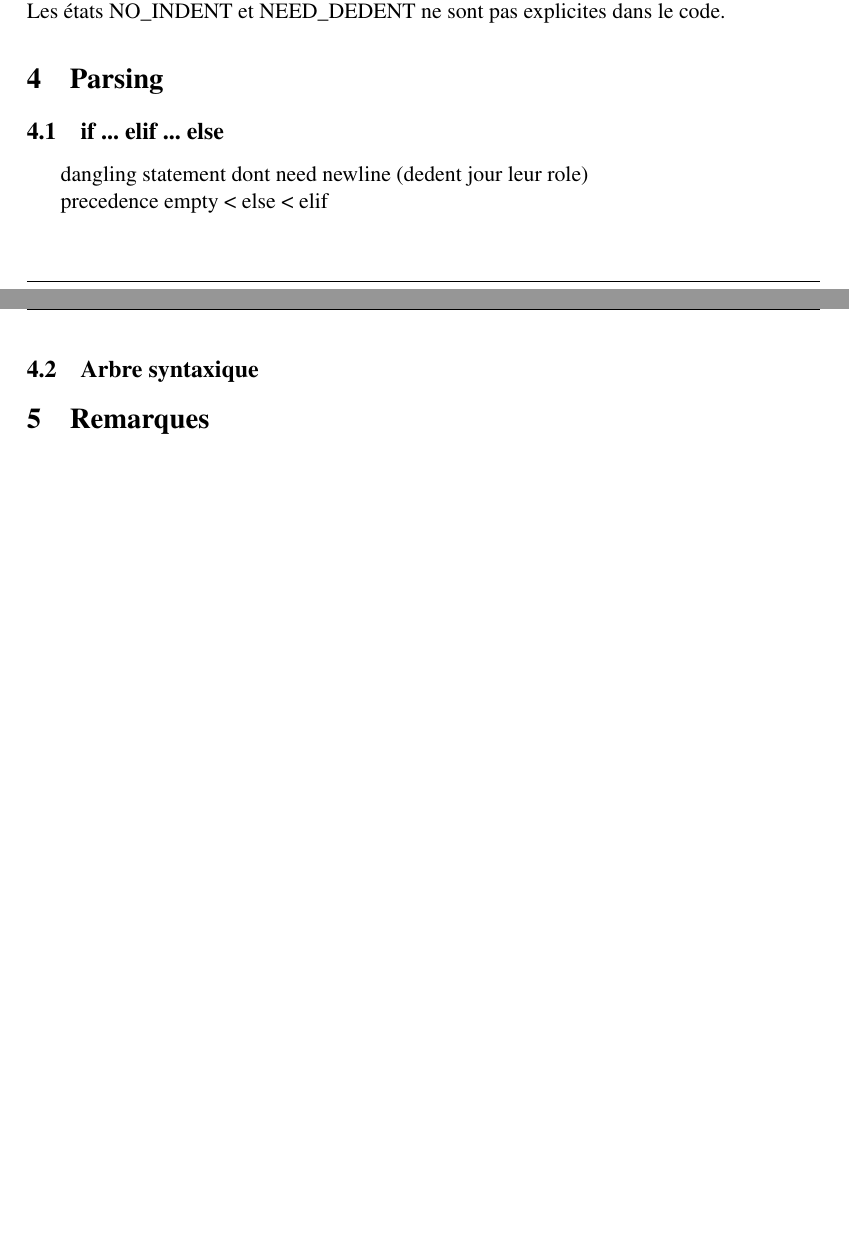
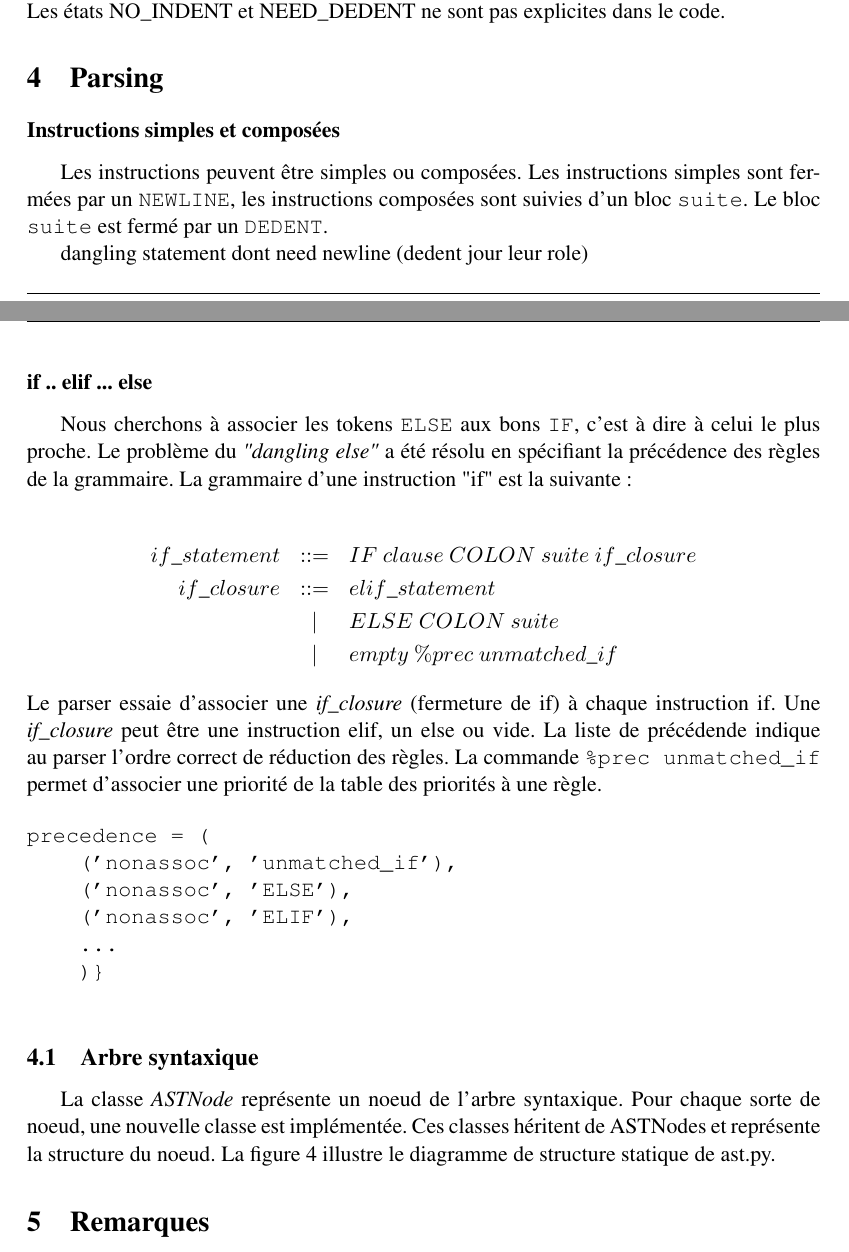
Before and after one commit to robinkeunen/Vyking, a LaTeX document (reports/vyking_lexing_parsing.tex): two parts of pages 4 and 6 of 6 before the commit and two parts of pages 4 and 6 of 7 after it, joined at a grey line, cut so that both start at the same text, the shorter picture padded with empty space. The pictures show the PDF file reports/vyking_lexing_parsing.pdf that the author committed with the source.

Commit message:
Reafactoring + raport

```diff
--- a/reports/vyking_lexing_parsing.tex
+++ b/reports/vyking_lexing_parsing.tex
@@ -259,13 +261,49 @@
 
 \section{Parsing}
 
-\subsection{if ... elif ... else}
+    \subsubsection*{Instructions simples et composées}
+    Les instructions peuvent être simples ou composées.
+    Les instructions simples sont fermées par un \verb NEWLINE , les instructions composées sont suivies d'un bloc \verb suite .
+    Le bloc \verb suite  est fermé par un \verb DEDENT .
+
 dangling statement dont need newline (dedent jour leur role)
 
-precedence empty < else < elif
+    \subsubsection*{if .. elif ... else}
+        Nous cherchons à associer les tokens \verb ELSE  aux bons \verb IF , c'est à dire à celui le plus proche.
+        Le problème du \emph{"dangling else"} a été résolu en spécifiant la précédence des règles de la grammaire.
+        La grammaire d'une instruction "if" est la suivante :
 
-\subsection{Arbre syntaxique} \label{astsec}
+    \begin{eqnarray*}
+    if\_statement &::=& IF ~ clause ~ COLON ~ suite ~ if\_closure \\
+    if\_closure &::=& elif\_statement\\
+          &|&  ELSE ~ COLON ~ suite \\
+          &|& empty ~ \%prec ~ unmatched\_if
+    \end{eqnarray*}
+Le parser essaie d'associer une \emph{if\_closure} (fermeture de if) à chaque instruction if.
+Une \emph{if\_closure} peut être une instruction elif, un else ou vide.
+La liste de précédende indique au parser l'ordre correct de réduction des règles.
+La commande \verb|%prec unmatched_if| permet d'associer une priorité de la table des priorités à une règle.
 
+        \begin{verbatim}
+precedence = (
+    ('nonassoc', 'unmatched_if'),
+    ('nonassoc', 'ELSE'),
+    ('nonassoc', 'ELIF'),
+    ...
+    )}
+    \end{verbatim}
+
+    \subsection{Arbre syntaxique} \label{astsec}
+        La classe \emph{ASTNode} représente un noeud de l'arbre syntaxique.
+        Pour chaque sorte de noeud, une nouvelle classe est implémentée.
+        Ces classes héritent de ASTNodes et représente la structure du noeud.
+        La figure \ref{ast} illustre le diagramme de structure statique de ast.py.
+
+     \begin{figure}
+    \includegraphics[angle=90,width=11cm]{ast.pdf}
+    \caption{Structure statique des noeuds de l'arbre syntaxique.}
+    \label{ast}
+    \end{figure}
 
 \section{Remarques}
     Les 3 étapes lexing, filtre et parsing sont découplées.
```
Also changed, not shown: reports/vyking_lexing_parsing.pdf, reports/vyking_lexing_parsing.tex (2 more changed lines), 7 other files.
